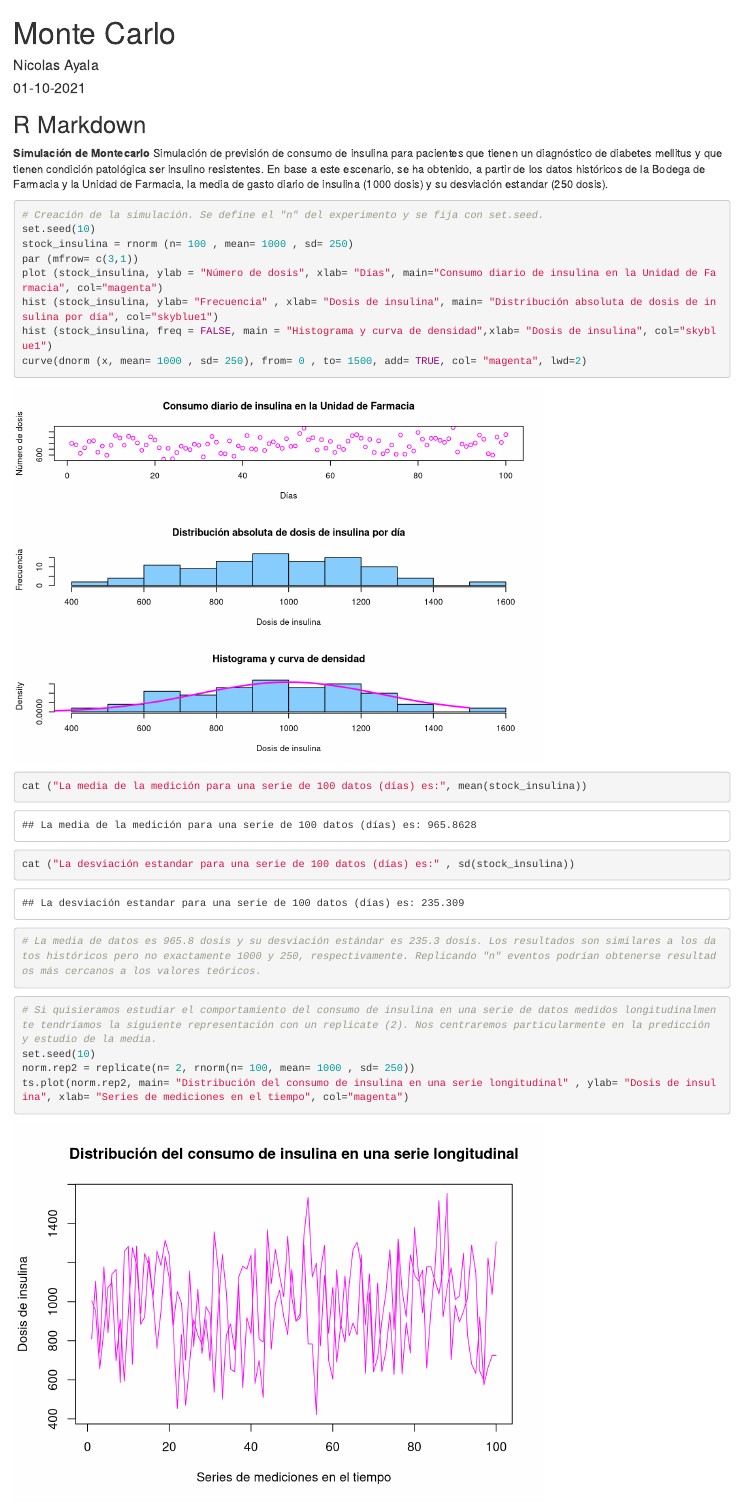
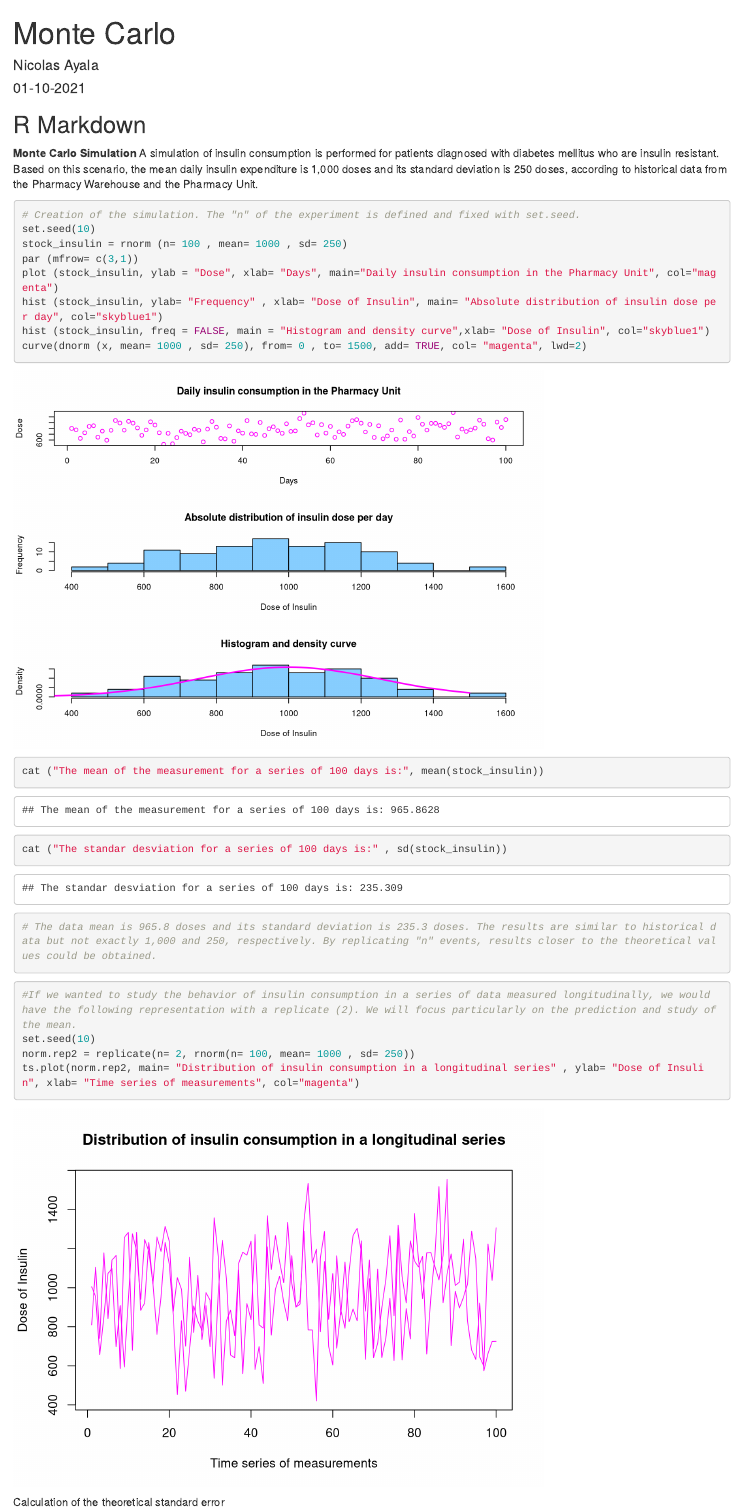
Before and after one commit to nicolas-ayala-aldana/Monte-Carlo, an R Markdown document (Monte Carlo.Rmd): the page in a window 1100 px wide, from its top. Rendered offline with R 4.5, knitr and Pandoc, with nearby package versions.

Commit message:
Translate
Translate

````diff
--- a/Monte Carlo.Rmd
+++ b/Monte Carlo.Rmd
@@ -10,39 +10,39 @@ knitr::opts_chunk$set(echo = TRUE)
 ```
 
 ## R Markdown
-**Simulación de Montecarlo**
-Simulación de previsión de consumo de insulina para pacientes que tienen un diagnóstico de diabetes mellitus y que tienen condición patológica ser insulino resistentes. En base a este escenario, se ha obtenido, a partir de los datos históricos de la Bodega de Farmacia y la Unidad de Farmacia, la media de gasto diario de insulina (1000 dosis) y su desviación estandar (250 dosis).
+**Monte Carlo Simulation**
+A simulation of insulin consumption is performed for patients diagnosed with diabetes mellitus who are insulin resistant. Based on this scenario, the mean daily insulin expenditure is 1,000 doses and its standard deviation is 250 doses, according to historical data from the Pharmacy Warehouse and the Pharmacy Unit.
 ```{r}
-# Creación de la simulación. Se define el "n" del experimento y se fija con set.seed.
+# Creation of the simulation. The "n" of the experiment is defined and fixed with set.seed.
 set.seed(10)
-stock_insulina = rnorm (n= 100 , mean= 1000 , sd= 250)
+stock_insulin = rnorm (n= 100 , mean= 1000 , sd= 250)
 par (mfrow= c(3,1))
-plot (stock_insulina, ylab = "Número de dosis", xlab= "Días", main="Consumo diario de insulina en la Unidad de Farmacia", col="magenta")
-hist (stock_insulina, ylab= "Frecuencia" , xlab= "Dosis de insulina", main= "Distribución absoluta de dosis de insulina por día", col="skyblue1")
-hist (stock_insulina, freq = FALSE, main = "Histograma y curva de densidad",xlab= "Dosis de insulina", col="skyblue1")
+plot (stock_insulin, ylab = "Dose", xlab= "Days", main="Daily insulin consumption in the Pharmacy Unit", col="magenta")
+hist (stock_insulin, ylab= "Frequency" , xlab= "Dose of Insulin", main= "Absolute distribution of insulin dose per day", col="skyblue1")
+hist (stock_insulin, freq = FALSE, main = "Histogram and density curve",xlab= "Dose of Insulin", col="skyblue1")
 curve(dnorm (x, mean= 1000 , sd= 250), from= 0 , to= 1500, add= TRUE, col= "magenta", lwd=2)
 ```
 
 
 ```{r}
-cat ("La media de la medición para una serie de 100 datos (días) es:", mean(stock_insulina))
+cat ("The mean of the measurement for a series of 100 days is:", mean(stock_insulin))
 ```
 ```{r}
-cat ("La desviación estandar para una serie de 100 datos (días) es:" , sd(stock_insulina))
+cat ("The standar desviation for a series of 100 days is:" , sd(stock_insulin))
 ```
 
 
 ```{r}
-# La media de datos es 965.8 dosis y su desviación estándar es 235.3 dosis. Los resultados son similares a los datos históricos pero no exactamente 1000 y 250, respectivamente. Replicando "n" eventos podrían obtenerse resultados más cercanos a los valores teóricos.
+# The data mean is 965.8 doses and its standard deviation is 235.3 doses. The results are similar to historical data but not exactly 1,000 and 250, respectively. By replicating "n" events, results closer to the theoretical values could be obtained.
 ```
 
 
 ```{r}
-# Si quisieramos estudiar el comportamiento del consumo de insulina en una serie de datos medidos longitudinalmente tendríamos la siguiente representación con un replicate (2). Nos centraremos particularmente en la predicción y estudio de la media.
+#If we wanted to study the behavior of insulin consumption in a series of data measured longitudinally, we would have the following representation with a replicate (2). We will focus particularly on the prediction and study of the mean.
 set.seed(10)
 norm.rep2 = replicate(n= 2, rnorm(n= 100, mean= 1000 , sd= 250))
-ts.plot(norm.rep2, main= "Distribución del consumo de insulina en una serie longitudinal" , ylab= "Dosis de insulina", xlab= "Series de mediciones en el tiempo", col="magenta")
+ts.plot(norm.rep2, main= "Distribution of insulin consumption in a longitudinal series" , ylab= "Dose of Insulin", xlab= "Time series of measurements", col="magenta")
 ```
 
-Cálculo del error estándar teórico
+Calculation of the theoretical standard error
 ```{r}
````
Also changed, not shown: .RData (added), Monte Carlo.Rmd (22 more changed lines), 1 other file.
